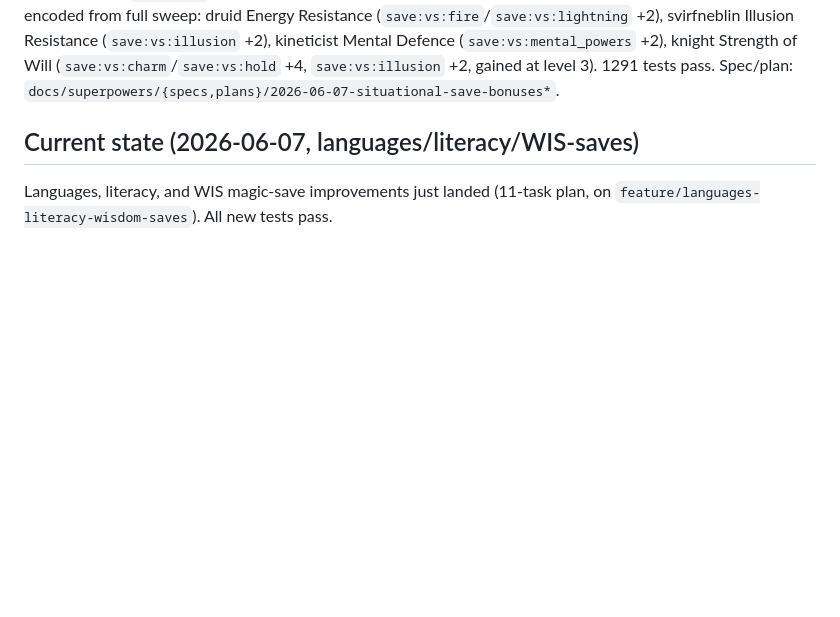
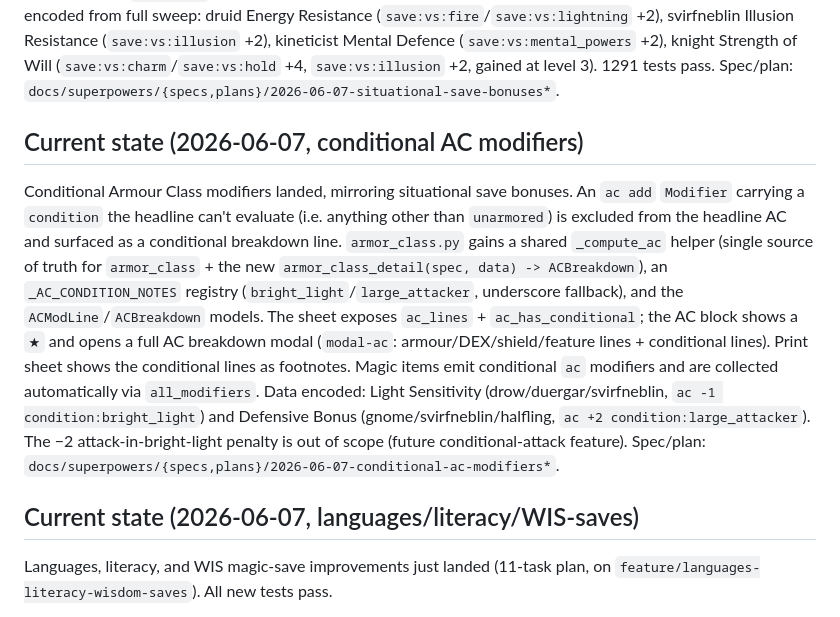
Before and after one commit to PaulWRoberts/aose_character_builder, a Markdown page: CLAUDE.md, the part around the change. Rendered like a GitHub page; blank space fills up the shorter version.

Commit message:
docs: note conditional AC modifiers feature in CLAUDE.md
Co-Authored-By: Claude Opus 4.8 <noreply@anthropic.com>

```diff
--- a/CLAUDE.md
+++ b/CLAUDE.md
@@ -83,6 +83,26 @@ Defence (`save:vs:mental_powers` +2), knight Strength of Will
 (`save:vs:charm`/`save:vs:hold` +4, `save:vs:illusion` +2, gained at level 3).
 1291 tests pass. Spec/plan:
 `docs/superpowers/{specs,plans}/2026-06-07-situational-save-bonuses*`.
+
+## Current state (2026-06-07, conditional AC modifiers)
+
+Conditional Armour Class modifiers landed, mirroring situational save bonuses.
+An `ac add` `Modifier` carrying a `condition` the headline can't evaluate (i.e.
+anything other than `unarmored`) is excluded from the headline AC and surfaced as
+a conditional breakdown line. `armor_class.py` gains a shared `_compute_ac`
+helper (single source of truth for `armor_class` + the new
+`armor_class_detail(spec, data) -> ACBreakdown`), an `_AC_CONDITION_NOTES`
+registry (`bright_light`/`large_attacker`, underscore fallback), and the
+`ACModLine`/`ACBreakdown` models. The sheet exposes `ac_lines` +
+`ac_has_conditional`; the AC block shows a `★` and opens a full AC breakdown
+modal (`modal-ac`: armour/DEX/shield/feature lines + conditional lines). Print
+sheet shows the conditional lines as footnotes. Magic items emit conditional `ac`
+modifiers and are collected automatically via `all_modifiers`. Data encoded:
+Light Sensitivity (drow/duergar/svirfneblin, `ac -1 condition:bright_light`) and
+Defensive Bonus (gnome/svirfneblin/halfling, `ac +2 condition:large_attacker`).
+The −2 attack-in-bright-light penalty is out of scope (future conditional-attack
+feature). Spec/plan:
+`docs/superpowers/{specs,plans}/2026-06-07-conditional-ac-modifiers*`.
 
 ## Current state (2026-06-07, languages/literacy/WIS-saves)
 
```
